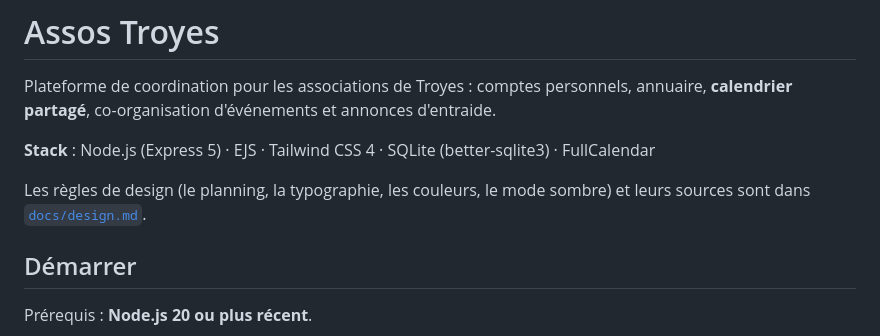
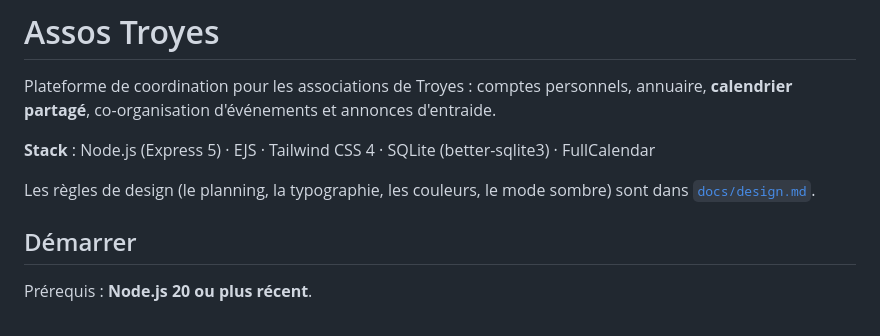
Before and after one commit to jules-crevoisier/projet_asso, a Markdown page: README.md, the part around the change. GitHub-like rendering.

```diff
--- a/README.md
+++ b/README.md
@@ -5,8 +5,7 @@ annuaire, **calendrier partagé**, co-organisation d'événements et annonces d'
 
 **Stack** : Node.js (Express 5) · EJS · Tailwind CSS 4 · SQLite (better-sqlite3) · FullCalendar
 
-Les règles de design (le planning, la typographie, les couleurs, le mode sombre) et leurs
-sources sont dans [`docs/design.md`](docs/design.md).
+Les règles de design (le planning, la typographie, les couleurs, le mode sombre) sont dans [`docs/design.md`](docs/design.md).
 
 ## Démarrer
 
```
